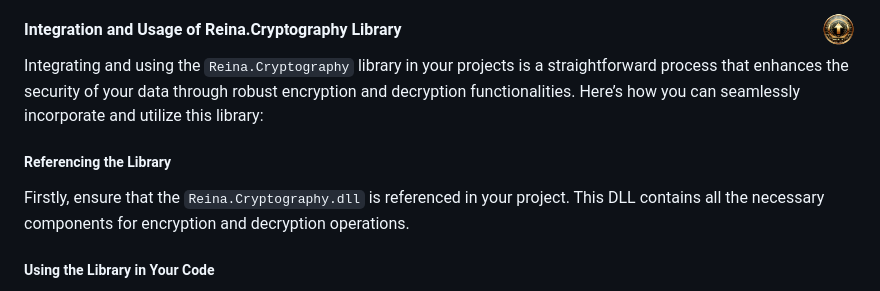
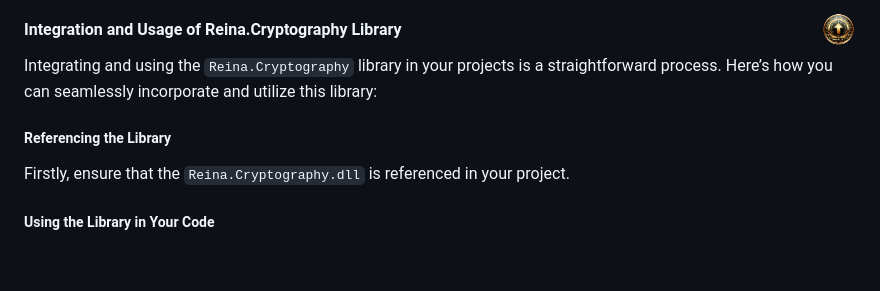
Before and after one commit to fkitsantas/Reina.Cryptography, a Markdown page: README.md, the part around the change. GitHub-like rendering; blank space fills up the shorter version.

```diff
--- a/README.md
+++ b/README.md
@@ -257,10 +257,10 @@ Both overloads of the `Decrypt` method ensure secure interaction with Azure Key
 
 #### Integration and Usage of Reina.Cryptography Library
 
-Integrating and using the `Reina.Cryptography` library in your projects is a straightforward process that enhances the security of your data through robust encryption and decryption functionalities. Here’s how you can seamlessly incorporate and utilize this library:
+Integrating and using the `Reina.Cryptography` library in your projects is a straightforward process. Here’s how you can seamlessly incorporate and utilize this library:
 
 ##### Referencing the Library
-Firstly, ensure that the `Reina.Cryptography.dll` is referenced in your project. This DLL contains all the necessary components for encryption and decryption operations.
+Firstly, ensure that the `Reina.Cryptography.dll` is referenced in your project.
 
 ##### Using the Library in Your Code
 After referencing the DLL, you can use the library's functionalities in any .cs file within your project. Follow these steps:
```
